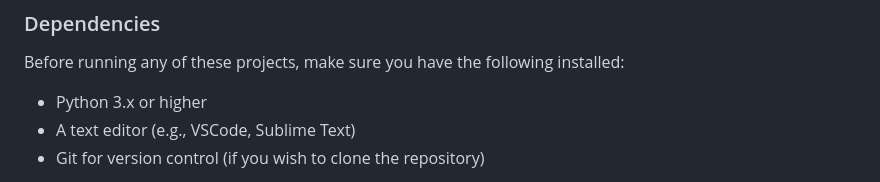
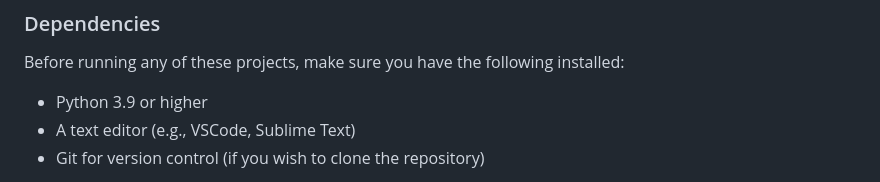
Before and after one commit to MavWuzhere/projects4asher, a Markdown page: README.md, the part around the change. Rendered like a GitHub page.

```diff
--- a/README.md
+++ b/README.md
@@ -42,7 +42,7 @@ This repository contains various projects that highlight my proficiency in Pytho
 
 Before running any of these projects, make sure you have the following installed:
 
-* Python 3.x or higher
+* Python 3.9 or higher
 * A text editor (e.g., VSCode, Sublime Text)
 * Git for version control (if you wish to clone the repository)
 
```
